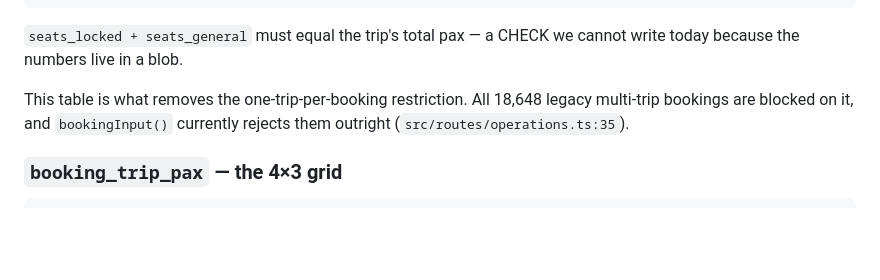
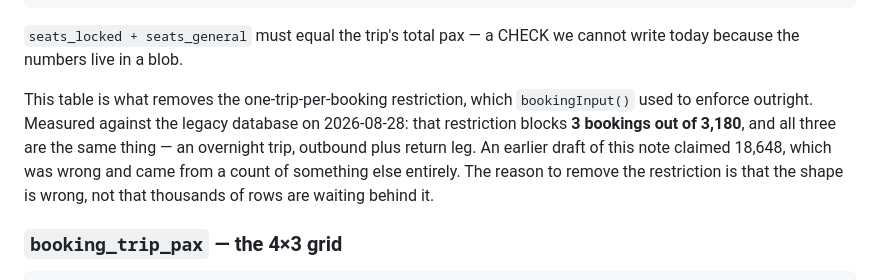
Before and after one commit to TheTaTha5/operation_backend, a Markdown page: todo/booking-model.md, the part around one of its changes. Rendered like a GitHub page; blank space fills up the shorter version.

```diff
--- a/todo/booking-model.md
+++ b/todo/booking-model.md
@@ -75,9 +75,12 @@ INDEX (route_id, service_date)
 `seats_locked + seats_general` must equal the trip's total pax — a CHECK we cannot write today
 because the numbers live in a blob.
 
-This table is what removes the one-trip-per-booking restriction. All 18,648 legacy multi-trip
-bookings are blocked on it, and `bookingInput()` currently rejects them outright
-(`src/routes/operations.ts:35`).
+This table is what removes the one-trip-per-booking restriction, which `bookingInput()` used to
+enforce outright. Measured against the legacy database on 2026-08-28: that restriction blocks
+**3 bookings out of 3,180**, and all three are the same thing — an overnight trip, outbound plus
+return leg. An earlier draft of this note claimed 18,648, which was wrong and came from a count of
+something else entirely. The reason to remove the restriction is that the shape is wrong, not that
+thousands of rows are waiting behind it.
 
 ### `booking_trip_pax` — the 4×3 grid
 
```
Also changed, not shown: other parts of todo/booking-model.md (+56 -0 lines).
